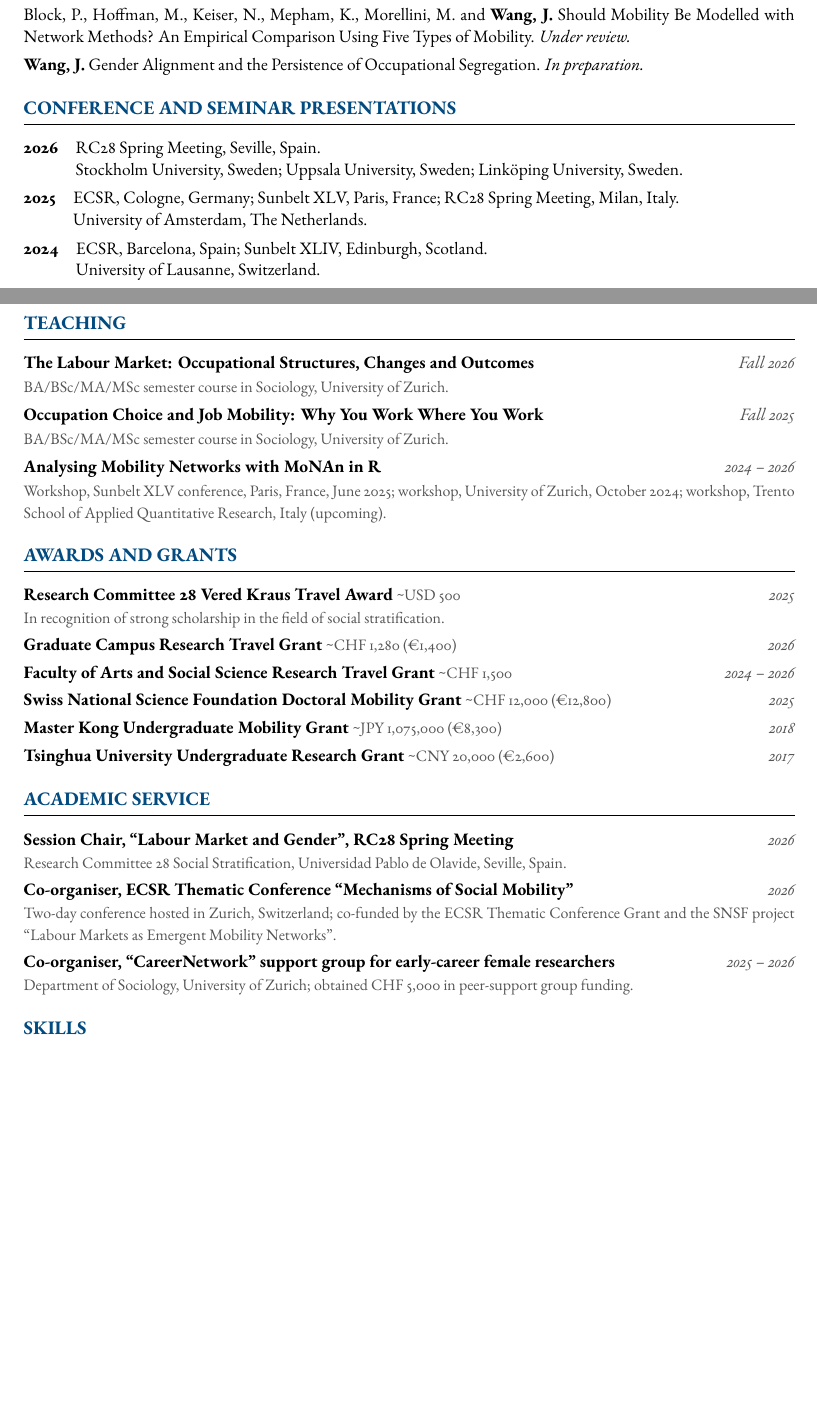
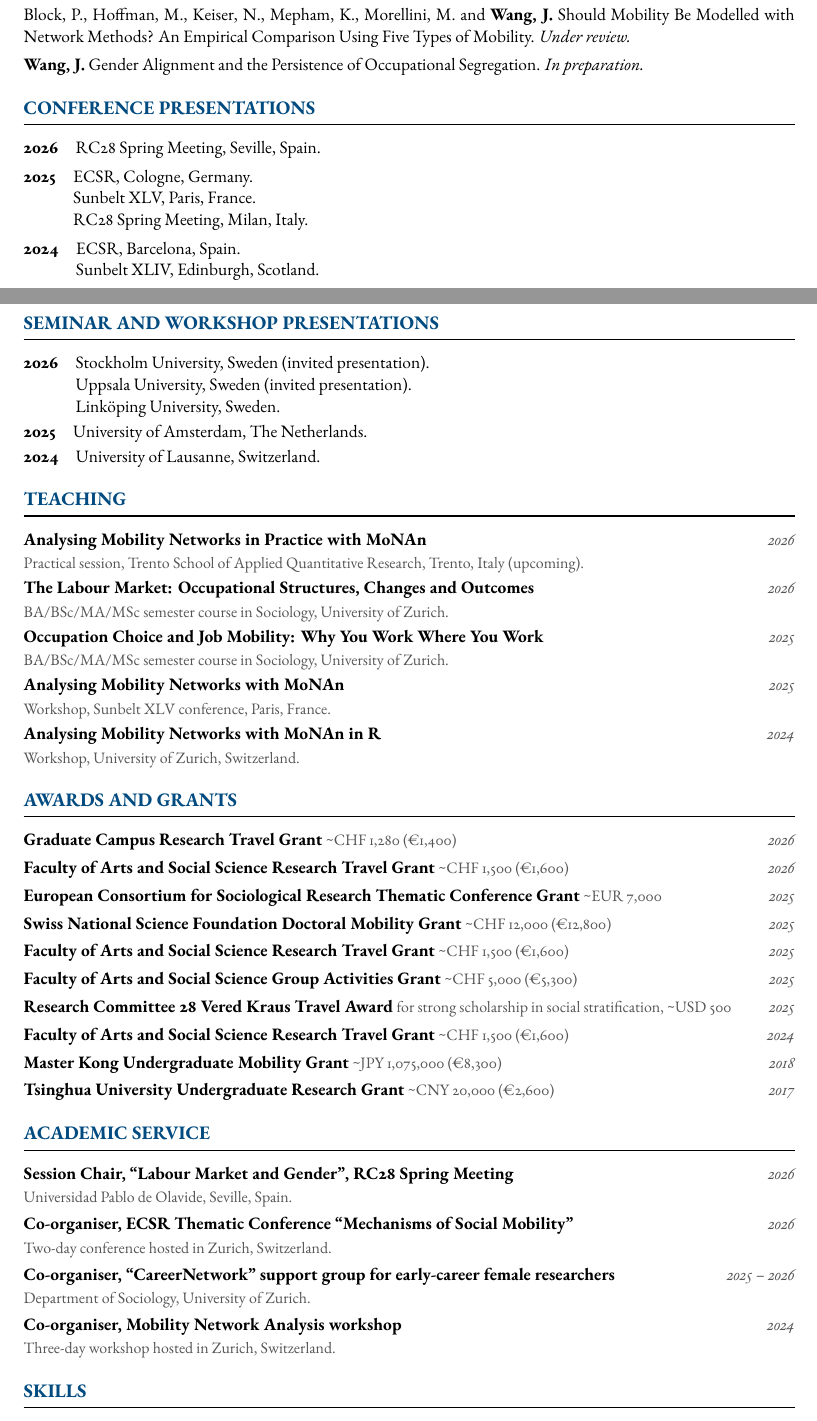
Before and after one commit to jingyingWW/jingyingWang.github.io, a LaTeX CV (assets/cv/CV_JingyingWang.tex): two parts of pages 1 and 2 of 2, joined at a grey line, cut so that both start at the same text, the shorter picture padded with empty space. The pictures show the PDF file assets/cv/CV_JingyingWang.pdf that the author committed with the source.

Commit message:
Update CV: reorder awards, add grants and workshops, split presentations and teaching
Co-Authored-By: Claude Sonnet 5 <noreply@anthropic.com>

```diff
--- a/assets/cv/CV_JingyingWang.tex
+++ b/assets/cv/CV_JingyingWang.tex
@@ -92,7 +92,7 @@
       {PhD in Sociology}{Zurich, Switzerland}
 \begin{itemize}
     \item Dissertation: \textit{Networks of Occupations: Marriage, Career Line, and Gender Segregation.}
-    \item Principal supervisor: Prof.\ Per Block. Co-supervisor: Prof.\ Christiaan Monden.
+    \item Principal supervisor: Prof.\ Per Block. Co-supervisor: Prof.\ Christiaan Monden (University of Oxford).
 \end{itemize}
 
 \vspace{0.3em}
@@ -128,38 +128,58 @@ Dai, Y.\ and \textbf{Wang, J.} Spousal Occupations in the Twentieth-Century Yang
 Block, P., Hoffman, M., Keiser, N., Mepham, K., Morellini, M.\ and \textbf{Wang, J.} Should Mobility Be Modelled with Network Methods? An Empirical Comparison Using Five Types of Mobility. \textit{Under review.}\\[0.4em]
 \textbf{Wang, J.} Gender Alignment and the Persistence of Occupational Segregation. \textit{In preparation.}
 
-%===== CONFERENCE AND SEMINAR PRESENTATIONS =====
-\section{Conference and Seminar Presentations}
+%===== CONFERENCE PRESENTATIONS =====
+\section{Conference Presentations}
 
-\textbf{2026}\quad RC28 Spring Meeting, Seville, Spain.\\
-\phantom{\textbf{2026}}\quad Stockholm University, Sweden; Uppsala University, Sweden; Link\"oping University, Sweden.\\[0.4em]
-\textbf{2025}\quad ECSR, Cologne, Germany; Sunbelt XLV, Paris, France; RC28 Spring Meeting, Milan, Italy.\\
-\phantom{\textbf{2025}}\quad University of Amsterdam, The Netherlands.\\[0.4em]
-\textbf{2024}\quad ECSR, Barcelona, Spain; Sunbelt XLIV, Edinburgh, Scotland.\\
-\phantom{\textbf{2024}}\quad University of Lausanne, Switzerland.
+\textbf{2026}\quad RC28 Spring Meeting, Seville, Spain.\\[0.4em]
+\textbf{2025}\quad ECSR, Cologne, Germany.\\
+\phantom{\textbf{2025}}\quad Sunbelt XLV, Paris, France.\\
+\phantom{\textbf{2025}}\quad RC28 Spring Meeting, Milan, Italy.\\[0.4em]
+\textbf{2024}\quad ECSR, Barcelona, Spain.\\
+\phantom{\textbf{2024}}\quad Sunbelt XLIV, Edinburgh, Scotland.
+
+%===== SEMINAR PRESENTATIONS =====
+\section{Seminar and Workshop Presentations}
+
+\textbf{2026}\quad Stockholm University, Sweden (invited presentation).\\
+\phantom{\textbf{2026}}\quad Uppsala University, Sweden (invited presentation).\\
+\phantom{\textbf{2026}}\quad Link\"oping University, Sweden.\\[0.2em]
+\textbf{2025}\quad University of Amsterdam, The Netherlands.\\[0.2em]
+\textbf{2024}\quad University of Lausanne, Switzerland.
 
 %===== TEACHING =====
 \section{Teaching}
 
-\entrynodetail{The Labour Market: Occupational Structures, Changes and Outcomes}{Fall 2026}
-{\small\color{lighttext} BA/BSc/MA/MSc semester course in Sociology, University of Zurich.}\\[0.4em]
-\entrynodetail{Occupation Choice and Job Mobility: Why You Work Where You Work}{Fall 2025}
-{\small\color{lighttext} BA/BSc/MA/MSc semester course in Sociology, University of Zurich.}\\[0.4em]
-\entrynodetail{Analysing Mobility Networks with MoNAn in R}{2024 -- 2026}
-{\small\color{lighttext} Workshop, Sunbelt XLV conference, Paris, France, June 2025; workshop, University of Zurich, October 2024; workshop, Trento School of Applied Quantitative Research, Italy (upcoming).}
+\entrynodetail{Analysing Mobility Networks in Practice with MoNAn}{2026}
+{\small\color{lighttext} Practical session, Trento School of Applied Quantitative Research, Trento, Italy (upcoming).}\\[0.2em]
+\entrynodetail{The Labour Market: Occupational Structures, Changes and Outcomes}{2026}
+{\small\color{lighttext} BA/BSc/MA/MSc semester course in Sociology, University of Zurich.}\\[0.2em]
+\entrynodetail{Occupation Choice and Job Mobility: Why You Work Where You Work}{2025}
+{\small\color{lighttext} BA/BSc/MA/MSc semester course in Sociology, University of Zurich.}\\[0.2em]
+\entrynodetail{Analysing Mobility Networks with MoNAn}{2025}
+{\small\color{lighttext} Workshop, Sunbelt XLV conference, Paris, France.}\\[0.2em]
+\entrynodetail{Analysing Mobility Networks with MoNAn in R}{2024}
+{\small\color{lighttext} Workshop, University of Zurich, Switzerland.}
 
 %===== AWARDS AND GRANTS =====
 \section{Awards and Grants}
 
-\award{Research Committee 28 Vered Kraus Travel Award}{\textasciitilde USD 500}{2025}
-{\small\color{lighttext} In recognition of strong scholarship in the field of social stratification.}
+\award{Graduate Campus Research Travel Grant}{\textasciitilde CHF 1,280 (\texteuro 1,400)}{2026}
+\vspace{0.3em}
+\award{Faculty of Arts and Social Science Research Travel Grant}{\textasciitilde CHF 1,500 (\texteuro 1,600)}{2026}
+\vspace{0.3em}
+\award{European Consortium for Sociological Research Thematic Conference Grant}{\textasciitilde EUR 7,000}{2025}
+\vspace{0.3em}
+\award{Swiss National Science Foundation Doctoral Mobility Grant}{\textasciitilde CHF 12,000 (\texteuro 12,800)}{2025}
+\vspace{0.3em}
+\award{Faculty of Arts and Social Science Research Travel Grant}{\textasciitilde CHF 1,500 (\texteuro 1,600)}{2025}
+\vspace{0.3em}
+\award{Faculty of Arts and Social Science Group Activities Grant}{\textasciitilde CHF 5,000 (\texteuro 5,300)}{2025}
+\vspace{0.3em}
+\award{Research Committee 28 Vered Kraus Travel Award}{for strong scholarship in social stratification, \textasciitilde USD 500}{2025}
 
 \vspace{0.3em}
-\award{Graduate Campus Research Travel Grant}{\textasciitilde CHF 1,280 (\texteuro 1,400)}{2026}
-\vspace{0.3em}
-\award{Faculty of Arts and Social Science Research Travel Grant}{\textasciitilde CHF 1,500}{2024 -- 2026}
-\vspace{0.3em}
-\award{Swiss National Science Foundation Doctoral Mobility Grant}{\textasciitilde CHF 12,000 (\texteuro 12,800)}{2025}
+\award{Faculty of Arts and Social Science Research Travel Grant}{\textasciitilde CHF 1,500 (\texteuro 1,600)}{2024}
 \vspace{0.3em}
 \award{Master Kong Undergraduate Mobility Grant}{\textasciitilde JPY 1,075,000 (\texteuro 8,300)}{2018}
 \vspace{0.3em}
@@ -169,15 +189,19 @@ Block, P., Hoffman, M., Keiser, N., Mepham, K., Morellini, M.\ and \textbf{Wang,
 \section{Academic Service}
 
 \entrynodetail{Session Chair, ``Labour Market and Gender'', RC28 Spring Meeting}{2026}
-{\small\color{lighttext} Research Committee 28 Social Stratification, Universidad Pablo de Olavide, Seville, Spain.}
+{\small\color{lighttext} Universidad Pablo de Olavide, Seville, Spain.}
 
 \vspace{0.3em}
 \entrynodetail{Co-organiser, ECSR Thematic Conference ``Mechanisms of Social Mobility''}{2026}
-{\small\color{lighttext} Two-day conference hosted in Zurich, Switzerland; co-funded by the ECSR Thematic Conference Grant and the SNSF project ``Labour Markets as Emergent Mobility Networks''.}
+{\small\color{lighttext} Two-day conference hosted in Zurich, Switzerland.}
 
 \vspace{0.3em}
 \entrynodetail{Co-organiser, ``CareerNetwork'' support group for early-career female researchers}{2025 -- 2026}
-{\small\color{lighttext} Department of Sociology, University of Zurich; obtained CHF 5,000 in peer-support group funding.}
+{\small\color{lighttext} Department of Sociology, University of Zurich.}
+
+\vspace{0.3em}
+\entrynodetail{Co-organiser, Mobility Network Analysis workshop}{2024}
+{\small\color{lighttext} Three-day workshop hosted in Zurich, Switzerland.}
 
 %===== SKILLS =====
 \section{Skills}
```
Also changed, not shown: assets/cv/CV_JingyingWang.pdf.
